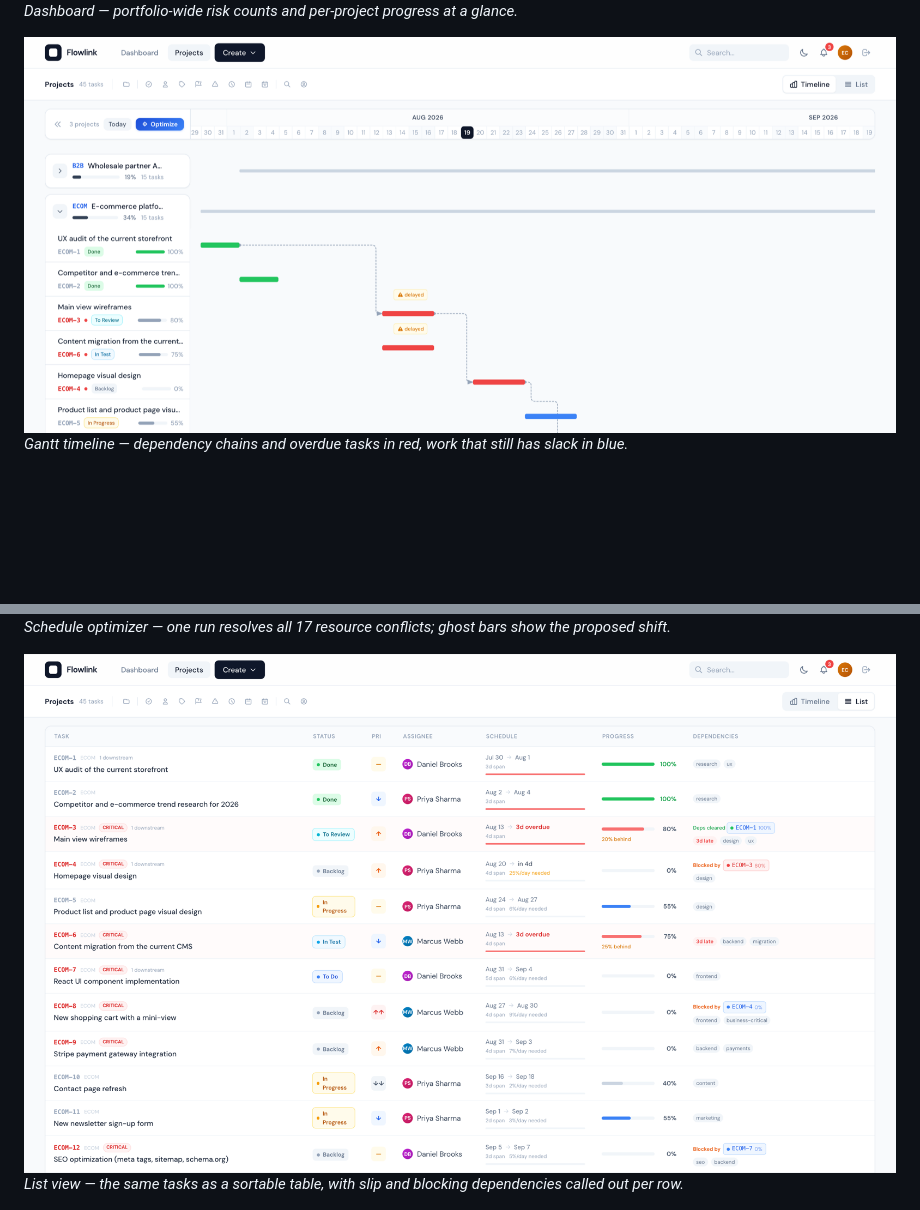
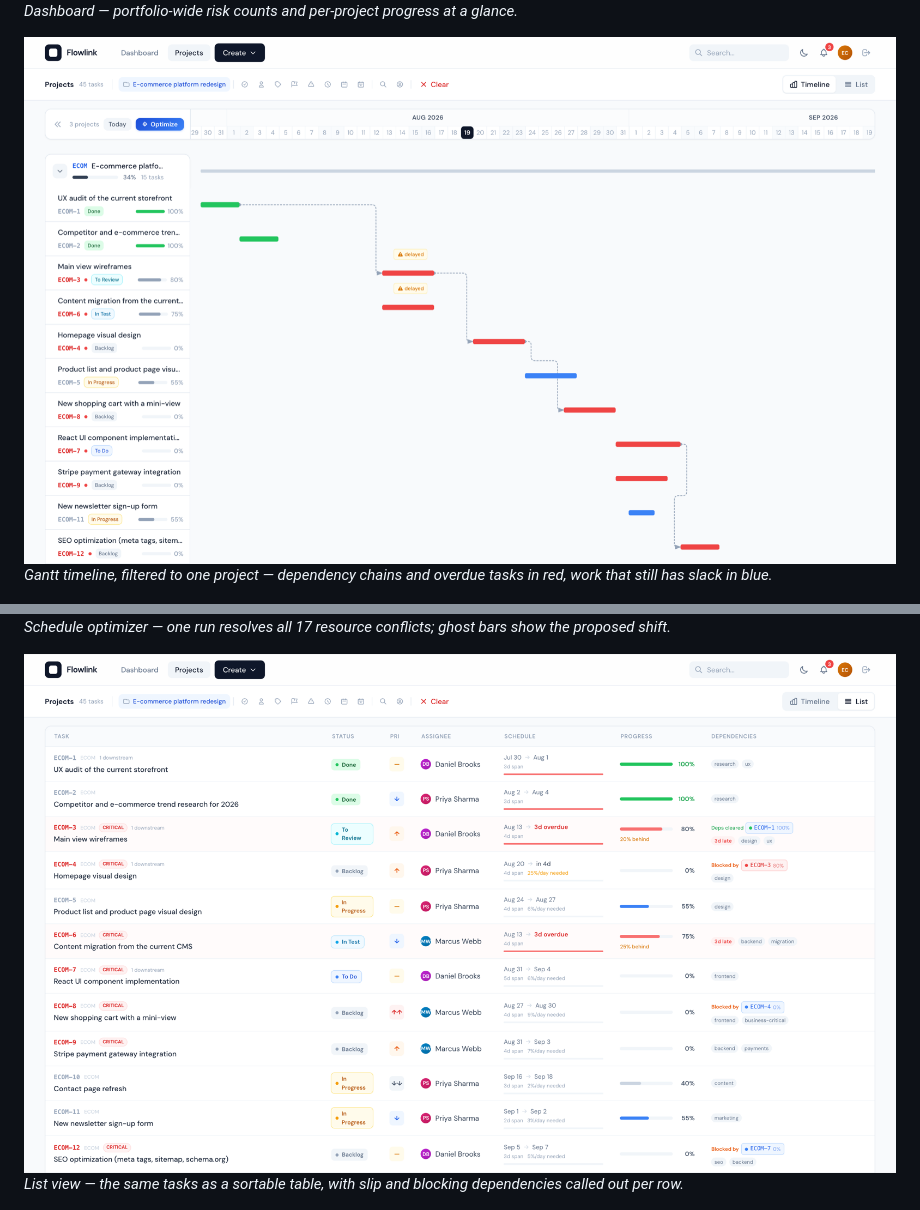
Before and after one commit to mblaszczykowski/Self-Scheduling-Project-Management-Tool, a Markdown page: README.md, 2 parts joined by grey strips. Rendered like a GitHub page; pictures changed too: docs/screenshots/list.png, docs/screenshots/timeline.png; blank space fills up the shorter version.

Commit message:
docs: filter the timeline/list screenshots to a single project
The previous timeline crop wasted most of its height on a collapsed
second project row, leaving barely any of the actual Gantt visible.
Using the app's project filter (?projectKey=ECOM) instead shows one
project at full height with no other rows competing for space, so the
whole dependency chain and both in-progress tasks are visible.

```diff
--- a/README.md
+++ b/README.md
@@ -5,8 +5,8 @@
 ![FlowLink dashboard: three projects, critical/delayed/at-risk counts, and analytics charts](docs/screenshots/dashboard.png)
 *Dashboard — portfolio-wide risk counts and per-project progress at a glance.*
 
-![Gantt timeline before optimization: a dependency chain with two overdue tasks flagged, alongside a task that is still comfortably on schedule](docs/screenshots/timeline.png)
-*Gantt timeline — dependency chains and overdue tasks in red, work that still has slack in blue.*
+![Gantt timeline filtered to one project: a dependency chain with overdue tasks flagged in red, alongside tasks that are still comfortably on schedule in blue](docs/screenshots/timeline.png)
+*Gantt timeline, filtered to one project — dependency chains and overdue tasks in red, work that still has slack in blue.*
 
 ![Schedule optimization result: 17 resource conflicts resolved to 0, delayed tasks and their dependencies shifted to ghost-bar suggestions](docs/screenshots/schedule-optimizer.png)
 *Schedule optimizer — one run resolves all 17 resource conflicts; ghost bars show the proposed shift.*
```
